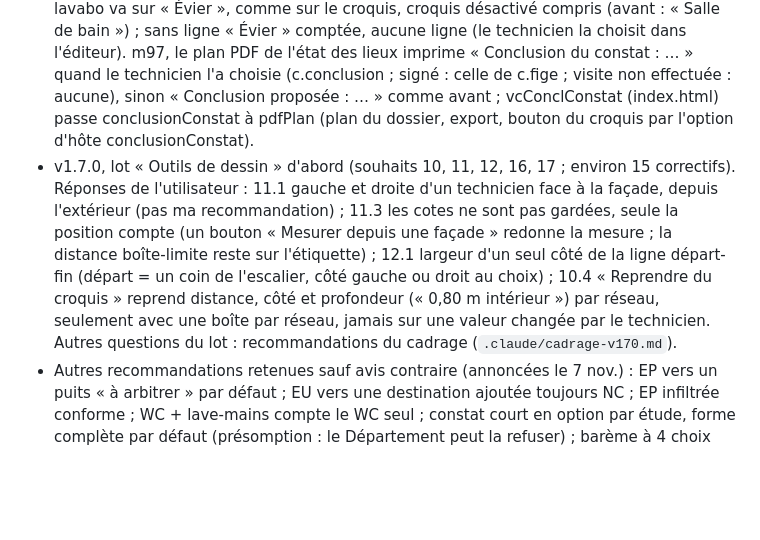
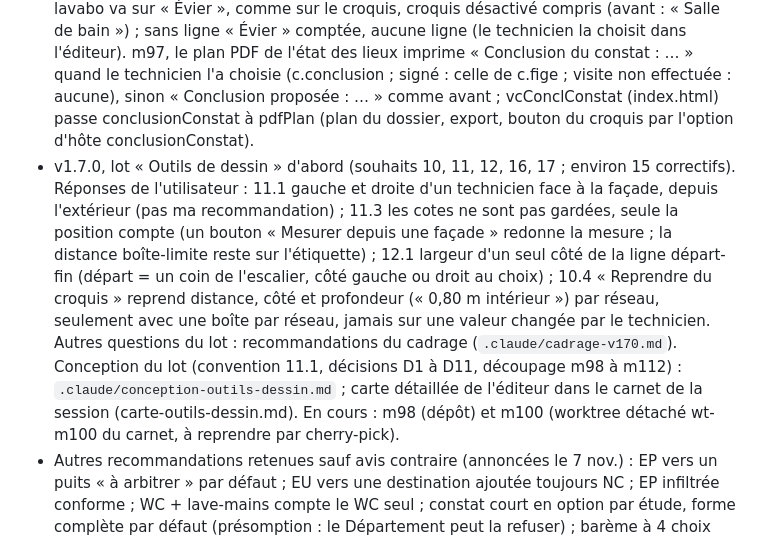
Before and after one commit to vava89/vede-environnement, a Markdown page: .claude/etat-travaux.md, the part around the change. GitHub-like rendering; blank space fills up the shorter version.

```diff
--- a/.claude/etat-travaux.md
+++ b/.claude/etat-travaux.md
@@ -4,7 +4,7 @@
 - Publication de la v1.7.0 : prévenir l'utilisateur quand elle est prête (« fais moi signe ») ; fusion sur son accord seulement. Plan annoncé : 1.7.0, 1.7.1, 1.7.2 (au plus 20 correctifs par fusion).
 - Décisions du 6 nov. 2026 : le croquis compte ce que l'opérateur a dessiné, sans regrouper ni interpréter (deux objets = deux installations, même voisins) ; un lavabo se confond avec l'évier (ligne « Évier », jamais de ligne « Autres ») ; fosse septique hors fonction grâce à un by-pass = pas d'anomalie (elle ne compte que si l'eau ne peut pas l'éviter).
 - Décisions du 7 nov. 2026 : m96, une anomalie saisie à la main dont le texte nomme un lavabo va sur « Évier », comme sur le croquis, croquis désactivé compris (avant : « Salle de bain ») ; sans ligne « Évier » comptée, aucune ligne (le technicien la choisit dans l'éditeur). m97, le plan PDF de l'état des lieux imprime « Conclusion du constat : … » quand le technicien l'a choisie (c.conclusion ; signé : celle de c.fige ; visite non effectuée : aucune), sinon « Conclusion proposée : … » comme avant ; vcConclConstat (index.html) passe conclusionConstat à pdfPlan (plan du dossier, export, bouton du croquis par l'option d'hôte conclusionConstat).
-- v1.7.0, lot « Outils de dessin » d'abord (souhaits 10, 11, 12, 16, 17 ; environ 15 correctifs). Réponses de l'utilisateur : 11.1 gauche et droite d'un technicien face à la façade, depuis l'extérieur (pas ma recommandation) ; 11.3 les cotes ne sont pas gardées, seule la position compte (un bouton « Mesurer depuis une façade » redonne la mesure ; la distance boîte-limite reste sur l'étiquette) ; 12.1 largeur d'un seul côté de la ligne départ-fin (départ = un coin de l'escalier, côté gauche ou droit au choix) ; 10.4 « Reprendre du croquis » reprend distance, côté et profondeur (« 0,80 m intérieur ») par réseau, seulement avec une boîte par réseau, jamais sur une valeur changée par le technicien. Autres questions du lot : recommandations du cadrage (`.claude/cadrage-v170.md`).
+- v1.7.0, lot « Outils de dessin » d'abord (souhaits 10, 11, 12, 16, 17 ; environ 15 correctifs). Réponses de l'utilisateur : 11.1 gauche et droite d'un technicien face à la façade, depuis l'extérieur (pas ma recommandation) ; 11.3 les cotes ne sont pas gardées, seule la position compte (un bouton « Mesurer depuis une façade » redonne la mesure ; la distance boîte-limite reste sur l'étiquette) ; 12.1 largeur d'un seul côté de la ligne départ-fin (départ = un coin de l'escalier, côté gauche ou droit au choix) ; 10.4 « Reprendre du croquis » reprend distance, côté et profondeur (« 0,80 m intérieur ») par réseau, seulement avec une boîte par réseau, jamais sur une valeur changée par le technicien. Autres questions du lot : recommandations du cadrage (`.claude/cadrage-v170.md`). Conception du lot (convention 11.1, décisions D1 à D11, découpage m98 à m112) : `.claude/conception-outils-dessin.md` ; carte détaillée de l'éditeur dans le carnet de la session (carte-outils-dessin.md). En cours : m98 (dépôt) et m100 (worktree détaché wt-m100 du carnet, à reprendre par cherry-pick).
 - Autres recommandations retenues sauf avis contraire (annoncées le 7 nov.) : EP vers un puits « à arbitrer » par défaut ; EU vers une destination ajoutée toujours NC ; EP infiltrée conforme ; WC + lave-mains compte le WC seul ; constat court en option par étude, forme complète par défaut (présomption : le Département peut la refuser) ; barème à 4 choix par anomalie standard (NC, réserve, à arbitrer, pas d'anomalie), copié dans chaque croquis. Question 14.4 sans réponse (le DXF cadastral porte-t-il numéros et noms de voies ?).
 - Restent, antérieurs et mineurs : flèche du plan à l'envers sur un trop-plein (tuyau qui part d'un exutoire ou d'une boîte au réseau indiqué) ; G5, G6 (triple toucher avec Choisir ; voisin amené sous le doigt par le glissement) ; variante d'A1 (nature choisie, dessin changé pendant que l'anomalie est au dossier, retrait et retour) ; tuyau tracé en deux traits bout à bout par un raccord : une pièce de plus (à traiter avec le souhait 6) ; cas perdus de l'ancienne matrice (tests/LISEZMOI.md, « À refaire »). À poser avec le lot « équipements » : la suggestion « Lavabo » des lignes « Autres » (AUTRES_SUGG, index.html) contredit « un lavabo se confond avec l'évier ».
 - Mise en ligne : relancer une tâche dans la même exécution crée une seconde archive « github-pages » et échoue ; relancer par une nouvelle exécution manuelle de « Mise en ligne ».
```
Also changed, not shown: .claude/conception-outils-dessin.md (added, +70 -0 lines).
